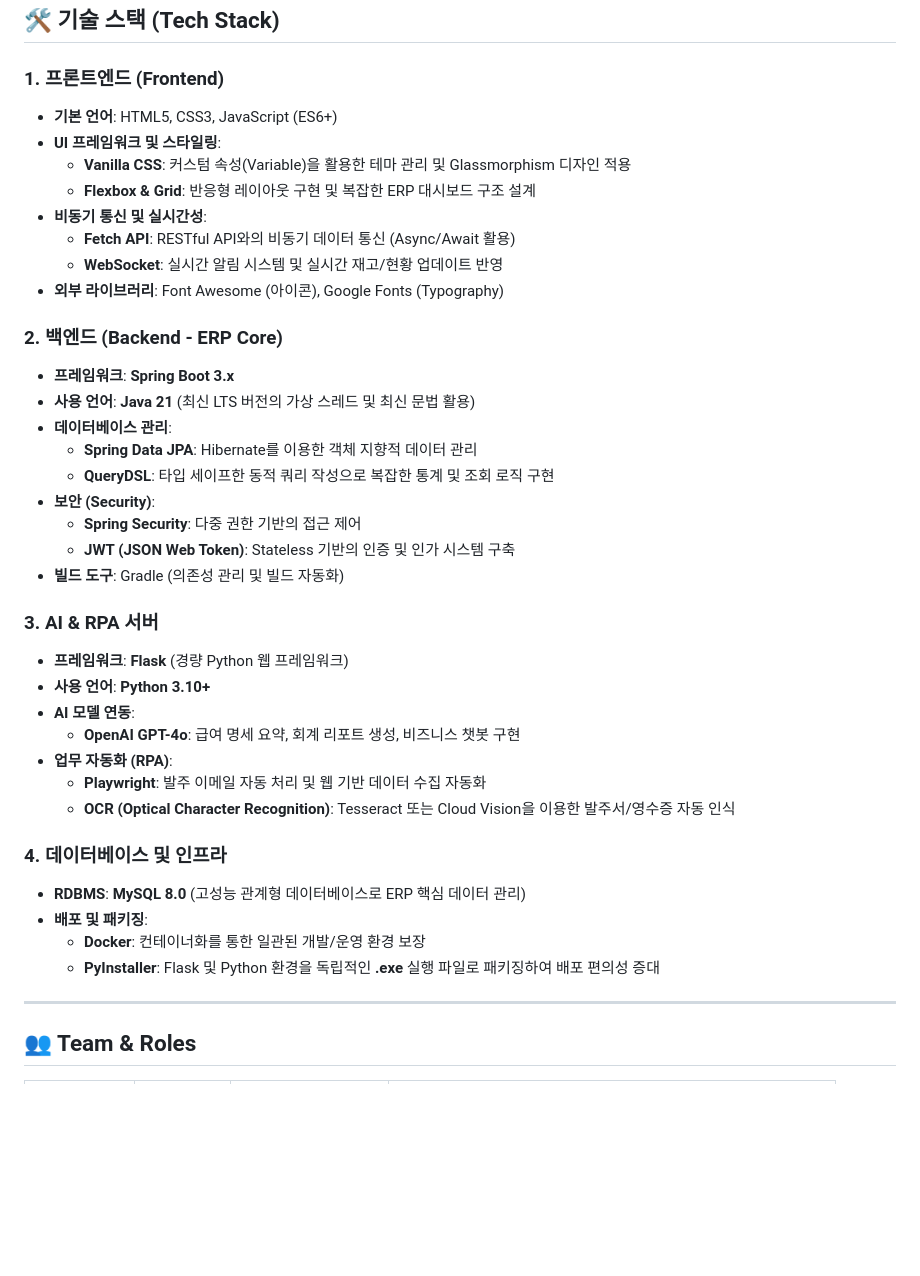
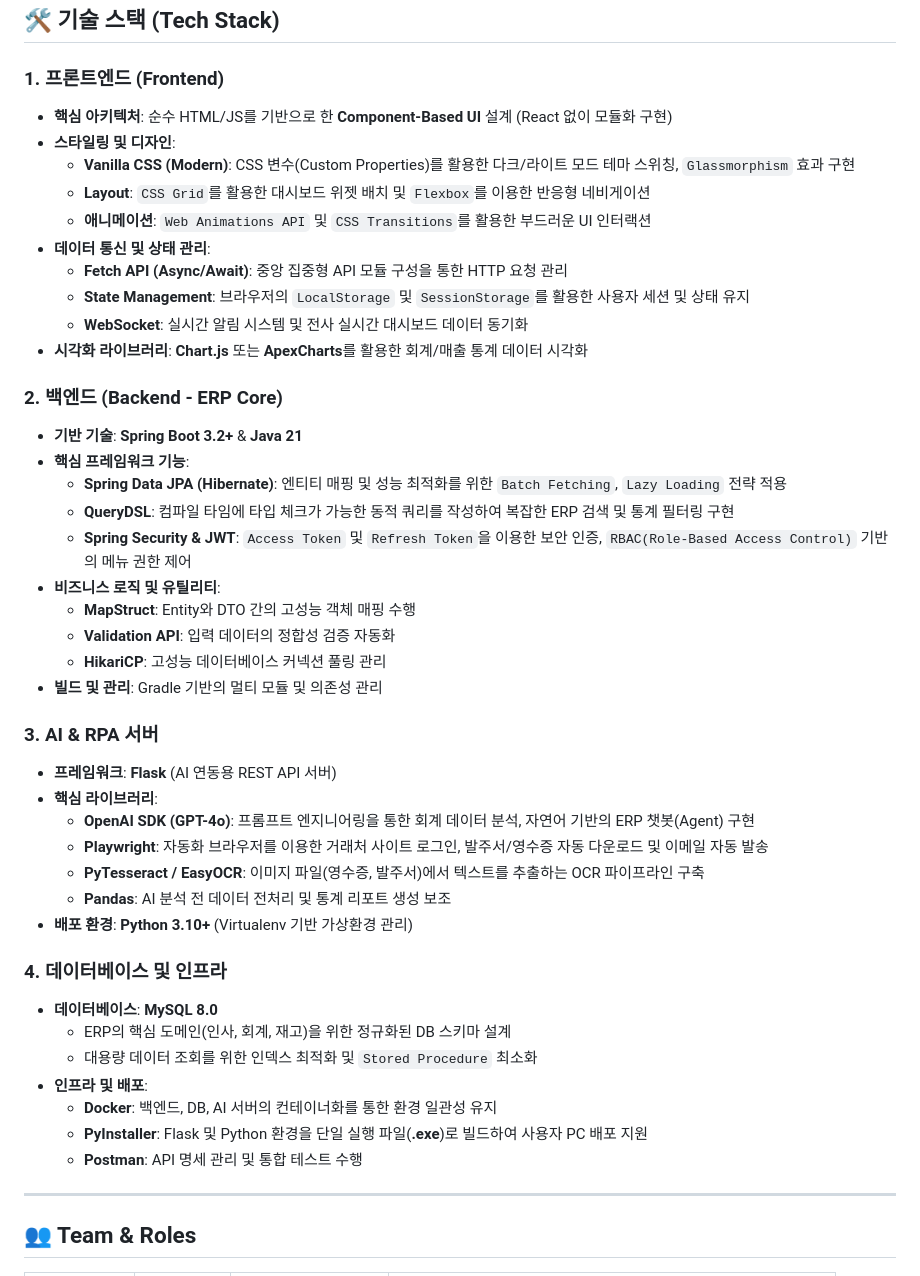
Before and after one commit to minho60/dduk, a Markdown page: README.md, the part around the change. GitHub-like rendering; blank space fills up the shorter version.

Commit message:
docs: further detail tech stack with libraries and patterns

```diff
--- a/README.md
+++ b/README.md
@@ -6,40 +6,46 @@
 ## 🛠 기술 스택 (Tech Stack)
 
 ### **1. 프론트엔드 (Frontend)**
-*   **기본 언어**: HTML5, CSS3, JavaScript (ES6+)
-*   **UI 프레임워크 및 스타일링**:
-    *   **Vanilla CSS**: 커스텀 속성(Variable)을 활용한 테마 관리 및 Glassmorphism 디자인 적용
-    *   **Flexbox & Grid**: 반응형 레이아웃 구현 및 복잡한 ERP 대시보드 구조 설계
-*   **비동기 통신 및 실시간성**:
-    *   **Fetch API**: RESTful API와의 비동기 데이터 통신 (Async/Await 활용)
-    *   **WebSocket**: 실시간 알림 시스템 및 실시간 재고/현황 업데이트 반영
-*   **외부 라이브러리**: Font Awesome (아이콘), Google Fonts (Typography)
+*   **핵심 아키텍처**: 순수 HTML/JS를 기반으로 한 **Component-Based UI** 설계 (React 없이 모듈화 구현)
+*   **스타일링 및 디자인**:
+    *   **Vanilla CSS (Modern)**: CSS 변수(Custom Properties)를 활용한 다크/라이트 모드 테마 스위칭, `Glassmorphism` 효과 구현
+    *   **Layout**: `CSS Grid`를 활용한 대시보드 위젯 배치 및 `Flexbox`를 이용한 반응형 네비게이션
+    *   **애니메이션**: `Web Animations API` 및 `CSS Transitions`를 활용한 부드러운 UI 인터랙션
+*   **데이터 통신 및 상태 관리**:
+    *   **Fetch API (Async/Await)**: 중앙 집중형 API 모듈 구성을 통한 HTTP 요청 관리
+    *   **State Management**: 브라우저의 `LocalStorage` 및 `SessionStorage`를 활용한 사용자 세션 및 상태 유지
+    *   **WebSocket**: 실시간 알림 시스템 및 전사 실시간 대시보드 데이터 동기화
+*   **시각화 라이브러리**: **Chart.js** 또는 **ApexCharts**를 활용한 회계/매출 통계 데이터 시각화
 
 ### **2. 백엔드 (Backend - ERP Core)**
-*   **프레임워크**: **Spring Boot 3.x**
-*   **사용 언어**: **Java 21** (최신 LTS 버전의 가상 스레드 및 최신 문법 활용)
-*   **데이터베이스 관리**:
-    *   **Spring Data JPA**: Hibernate를 이용한 객체 지향적 데이터 관리
-    *   **QueryDSL**: 타입 세이프한 동적 쿼리 작성으로 복잡한 통계 및 조회 로직 구현
-*   **보안 (Security)**:
-    *   **Spring Security**: 다중 권한 기반의 접근 제어
-    *   **JWT (JSON Web Token)**: Stateless 기반의 인증 및 인가 시스템 구축
-*   **빌드 도구**: Gradle (의존성 관리 및 빌드 자동화)
+*   **기반 기술**: **Spring Boot 3.2+** & **Java 21**
+*   **핵심 프레임워크 기능**:
+    *   **Spring Data JPA (Hibernate)**: 엔티티 매핑 및 성능 최적화를 위한 `Batch Fetching`, `Lazy Loading` 전략 적용
+    *   **QueryDSL**: 컴파일 타임에 타입 체크가 가능한 동적 쿼리를 작성하여 복잡한 ERP 검색 및 통계 필터링 구현
+    *   **Spring Security & JWT**: `Access Token` 및 `Refresh Token`을 이용한 보안 인증, `RBAC(Role-Based Access Control)` 기반의 메뉴 권한 제어
+*   **비즈니스 로직 및 유틸리티**:
+    *   **MapStruct**: Entity와 DTO 간의 고성능 객체 매핑 수행
+    *   **Validation API**: 입력 데이터의 정합성 검증 자동화
+    *   **HikariCP**: 고성능 데이터베이스 커넥션 풀링 관리
+*   **빌드 및 관리**: Gradle 기반의 멀티 모듈 및 의존성 관리
 
 ### **3. AI & RPA 서버**
-*   **프레임워크**: **Flask** (경량 Python 웹 프레임워크)
-*   **사용 언어**: **Python 3.10+**
-*   **AI 모델 연동**:
-    *   **OpenAI GPT-4o**: 급여 명세 요약, 회계 리포트 생성, 비즈니스 챗봇 구현
-*   **업무 자동화 (RPA)**:
-    *   **Playwright**: 발주 이메일 자동 처리 및 웹 기반 데이터 수집 자동화
-    *   **OCR (Optical Character Recognition)**: Tesseract 또는 Cloud Vision을 이용한 발주서/영수증 자동 인식
+*   **프레임워크**: **Flask** (AI 연동용 REST API 서버)
+*   **핵심 라이브러리**:
+    *   **OpenAI SDK (GPT-4o)**: 프롬프트 엔지니어링을 통한 회계 데이터 분석, 자연어 기반의 ERP 챗봇(Agent) 구현
+    *   **Playwright**: 자동화 브라우저를 이용한 거래처 사이트 로그인, 발주서/영수증 자동 다운로드 및 이메일 자동 발송
+    *   **PyTesseract / EasyOCR**: 이미지 파일(영수증, 발주서)에서 텍스트를 추출하는 OCR 파이프라인 구축
+    *   **Pandas**: AI 분석 전 데이터 전처리 및 통계 리포트 생성 보조
+*   **배포 환경**: **Python 3.10+** (Virtualenv 기반 가상환경 관리)
 
 ### **4. 데이터베이스 및 인프라**
-*   **RDBMS**: **MySQL 8.0** (고성능 관계형 데이터베이스로 ERP 핵심 데이터 관리)
-*   **배포 및 패키징**:
-    *   **Docker**: 컨테이너화를 통한 일관된 개발/운영 환경 보장
-    *   **PyInstaller**: Flask 및 Python 환경을 독립적인 **.exe** 실행 파일로 패키징하여 배포 편의성 증대
+*   **데이터베이스**: **MySQL 8.0**
+    *   ERP의 핵심 도메인(인사, 회계, 재고)을 위한 정규화된 DB 스키마 설계
+    *   대용량 데이터 조회를 위한 인덱스 최적화 및 `Stored Procedure` 최소화
+*   **인프라 및 배포**:
+    *   **Docker**: 백엔드, DB, AI 서버의 컨테이너화를 통한 환경 일관성 유지
+    *   **PyInstaller**: Flask 및 Python 환경을 단일 실행 파일(**.exe**)로 빌드하여 사용자 PC 배포 지원
+    *   **Postman**: API 명세 관리 및 통합 테스트 수행
 
 ---
 
```
